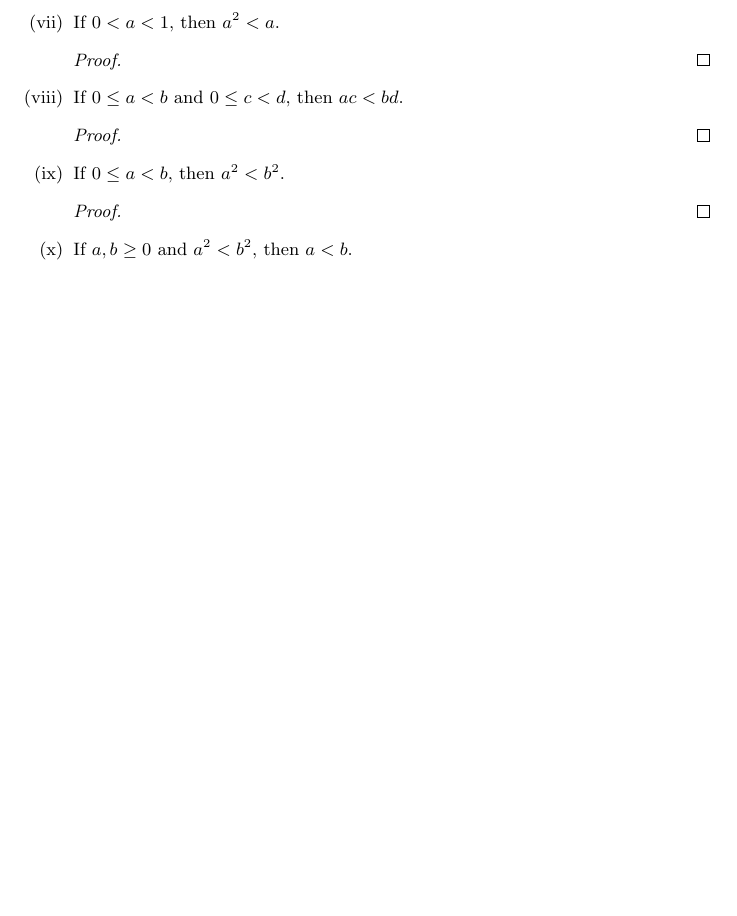
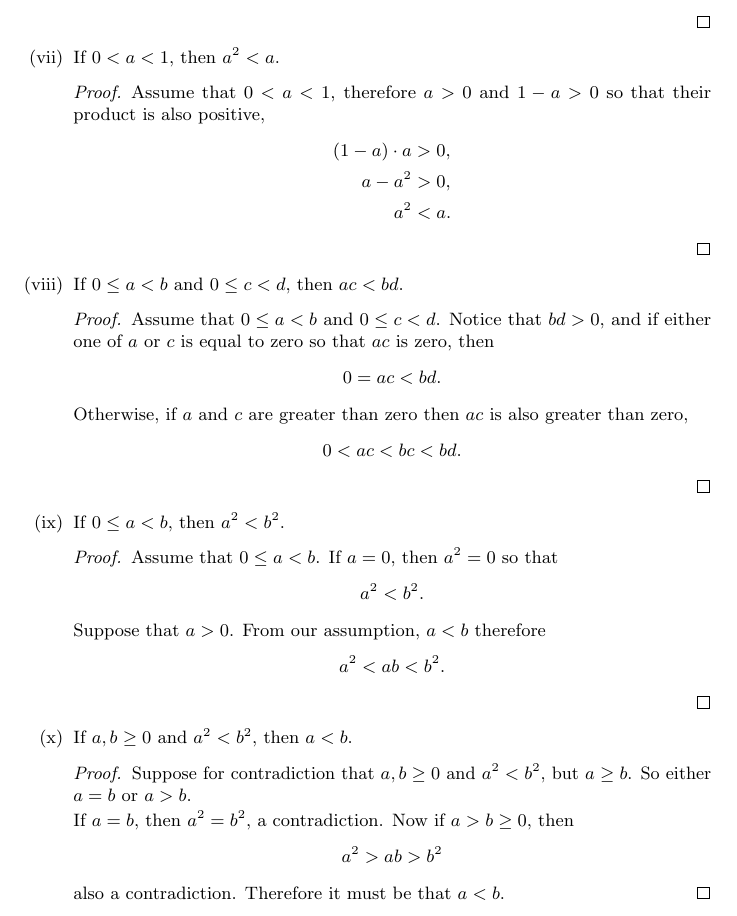
Before and after one commit to Pipluppp/LaTeX, a LaTeX problem sheet (Spivak Calculus Exercises/main.tex, which reads Spivak Calculus Exercises/Chapter 1 Basic Properties of Numbers.tex): part of page 14 of 14, cut so that both start at the same text, the shorter picture padded with empty space. Compiled offline with pdfLaTeX.

Commit message:
Finsh Exercise 5

```diff
--- a/Spivak Calculus Exercises/Chapter 1 Basic Properties of Numbers.tex
+++ b/Spivak Calculus Exercises/Chapter 1 Basic Properties of Numbers.tex
@@ -445,16 +450,43 @@
          \end{proof}
          \item If $0<a<1$, then $a^2<a$.
-         \begin{proof}
-
+         \begin{proof} Assume that $0<a<1$, therefore $a>0$ and $1-a >0$ so that
+         their product is also positive,
+              \begin{align*}
+                  (1-a)\cdot a &>0, \\
+                    a-a^2 &> 0, \\
+                    a^2 &< a.
+              \end{align*}
          \end{proof}
          \item If $0\leq a<b$ and $0\leq c<d$, then $ac<bd$.
-         \begin{proof}
-
+         \begin{proof}Assume that $0\leq a<b$ and $0\leq c<d$. Notice that
+         $bd>0$, and if either one of $a$ or $c$ is equal to zero so that $ac$ is zero, then
+              \begin{equation*}
+                  0=ac<bd.
+              \end{equation*}
+              Otherwise, if $a$ and $c$ are greater than zero then $ac$ is also greater than zero,
+              \begin{equation*}
+                  0<ac<bc<bd.
+              \end{equation*}
          \end{proof}
          \item If $0 \leq a<b$, then $a^2<b^2$.
-         \begin{proof}
-
+         \begin{proof}Assume that $0 \leq a<b$. If $a=0$, then $a^2 = 0$ so that
+              \begin{equation*}
+                  a^2 < b^2.
+              \end{equation*}
+              Suppose that $a>0$. From our assumption, $a<b$ therefore
+              \begin{equation*}
+                a^2 < ab < b^2.
+              \end{equation*}
          \end{proof}
          \item If $a,b \geq 0$ and $a^2<b^2$, then $a<b$.
+         \begin{proof}Suppose for contradiction that $a,b \geq 0$ and $a^2<b^2$,
+         but $a \geq b$. So either $a=b$ or $a>b$.
+
+         If $a=b$, then $a^2=b^2$, a contradiction. Now if $a>b \geq 0$, then
+            \begin{equation*}
+                a^2 > ab> b^2
+            \end{equation*}
+            also a contradiction. Therefore it must be that $a<b$.
+         \end{proof}
      \end{enumerate}
 \end{exercise}
```
Also changed, not shown: Spivak Calculus Exercises/main.pdf, Spivak Calculus Exercises/Chapter 1 Basic Properties of Numbers.tex (9 more changed lines).
